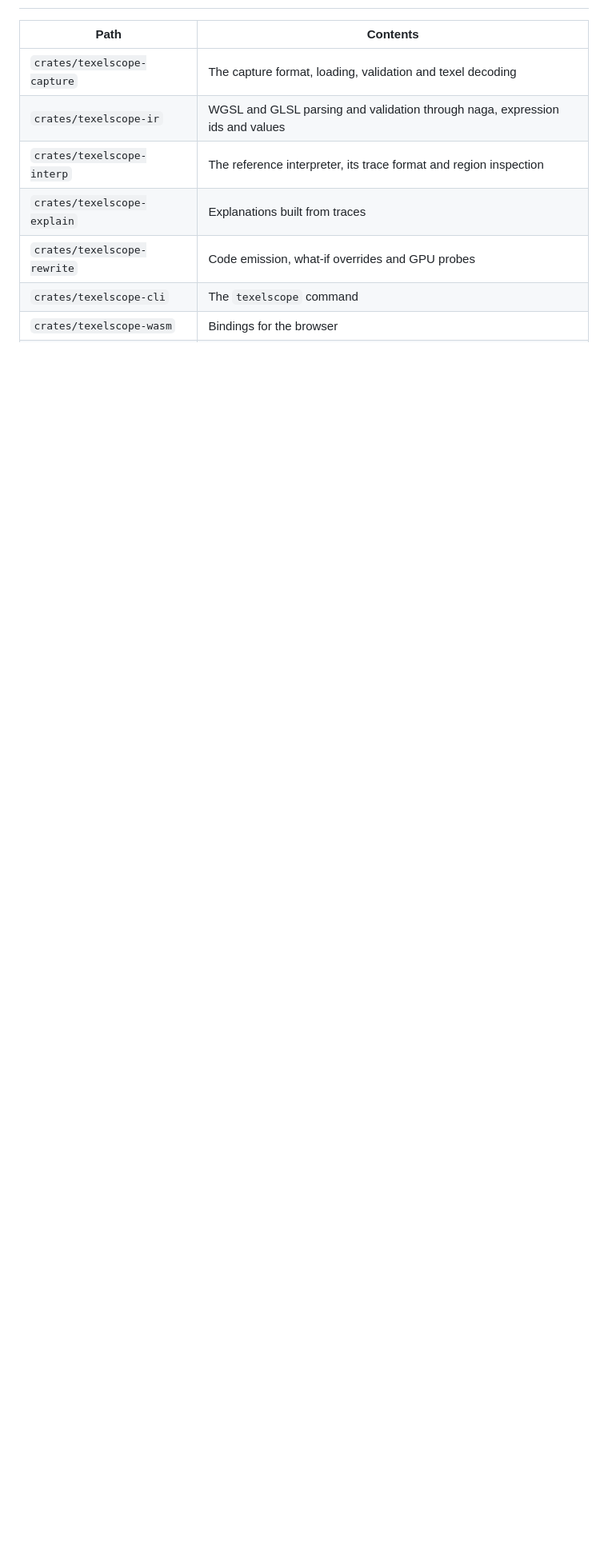
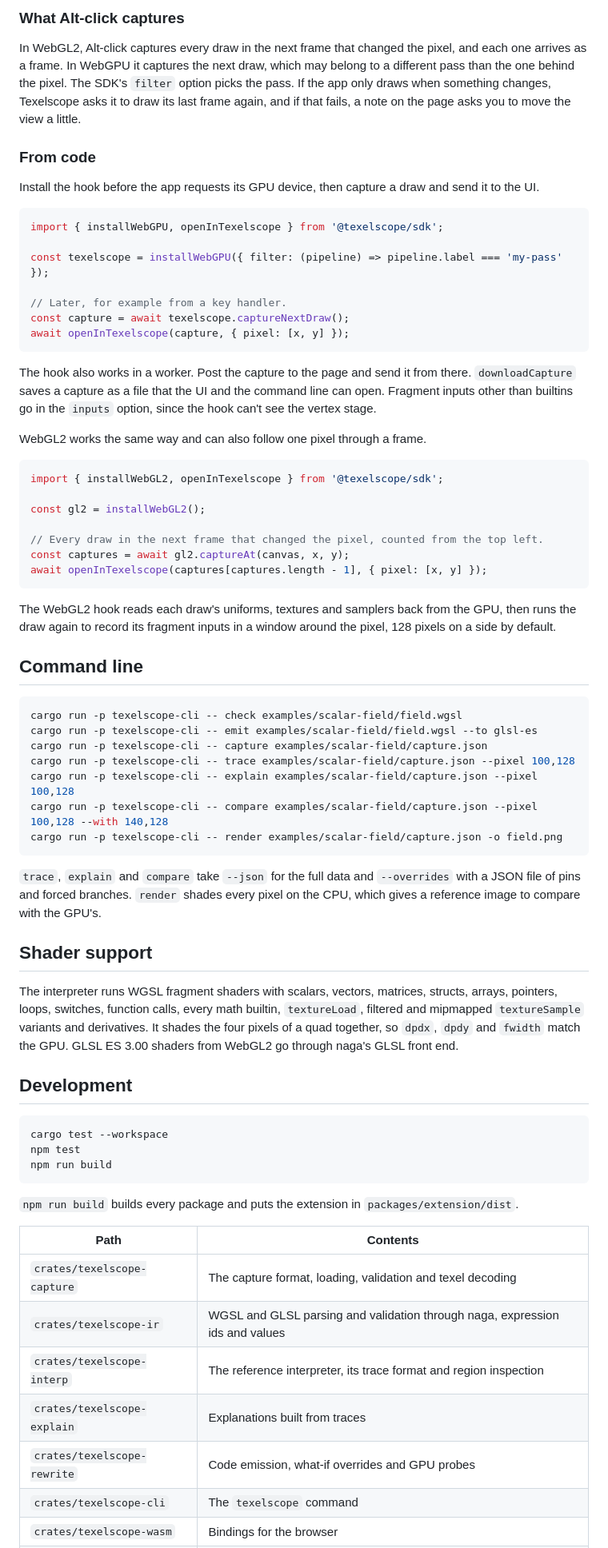
Before and after one commit to zbennett10/texelscope, a Markdown page: README.md, the part around one of its changes. Shown at 80% size. Drawn GitHub-style; blank space fills up the shorter version.

````diff
--- a/README.md
+++ b/README.md
@@ -25,3 +58,64 @@ The interpreter handles WGSL fragment shaders that use scalars, vectors, matrice
+### What Alt-click captures
+
+In WebGL2, Alt-click captures every draw in the next frame that changed the pixel, and each one arrives as a frame. In WebGPU it captures the next draw, which may belong to a different pass than the one behind the pixel. The SDK's `filter` option picks the pass. If the app only draws when something changes, Texelscope asks it to draw its last frame again, and if that fails, a note on the page asks you to move the view a little.
+
+### From code
+
+Install the hook before the app requests its GPU device, then capture a draw and send it to the UI.
+
+```ts
+import { installWebGPU, openInTexelscope } from '@texelscope/sdk';
+
+const texelscope = installWebGPU({ filter: (pipeline) => pipeline.label === 'my-pass' });
+
+// Later, for example from a key handler.
+const capture = await texelscope.captureNextDraw();
+await openInTexelscope(capture, { pixel: [x, y] });
+```
+
+The hook also works in a worker. Post the capture to the page and send it from there. `downloadCapture` saves a capture as a file that the UI and the command line can open. Fragment inputs other than builtins go in the `inputs` option, since the hook can't see the vertex stage.
+
+WebGL2 works the same way and can also follow one pixel through a frame.
+
+```ts
+import { installWebGL2, openInTexelscope } from '@texelscope/sdk';
+
+const gl2 = installWebGL2();
+
+// Every draw in the next frame that changed the pixel, counted from the top left.
+const captures = await gl2.captureAt(canvas, x, y);
+await openInTexelscope(captures[captures.length - 1], { pixel: [x, y] });
+```
+
+The WebGL2 hook reads each draw's uniforms, textures and samplers back from the GPU, then runs the draw again to record its fragment inputs in a window around the pixel, 128 pixels on a side by default.
+
+## Command line
+
+```sh
+cargo run -p texelscope-cli -- check examples/scalar-field/field.wgsl
+cargo run -p texelscope-cli -- emit examples/scalar-field/field.wgsl --to glsl-es
+cargo run -p texelscope-cli -- capture examples/scalar-field/capture.json
+cargo run -p texelscope-cli -- trace examples/scalar-field/capture.json --pixel 100,128
+cargo run -p texelscope-cli -- explain examples/scalar-field/capture.json --pixel 100,128
+cargo run -p texelscope-cli -- compare examples/scalar-field/capture.json --pixel 100,128 --with 140,128
+cargo run -p texelscope-cli -- render examples/scalar-field/capture.json -o field.png
+```
+
+`trace`, `explain` and `compare` take `--json` for the full data and `--overrides` with a JSON file of pins and forced branches. `render` shades every pixel on the CPU, which gives a reference image to compare with the GPU's.
+
+## Shader support
+
+The interpreter runs WGSL fragment shaders with scalars, vectors, matrices, structs, arrays, pointers, loops, switches, function calls, every math builtin, `textureLoad`, filtered and mipmapped `textureSample` variants and derivatives. It shades the four pixels of a quad together, so `dpdx`, `dpdy` and `fwidth` match the GPU. GLSL ES 3.00 shaders from WebGL2 go through naga's GLSL front end.
+
+## Development
+
+```sh
+cargo test --workspace
+npm test
+npm run build
+```
+
+`npm run build` builds every package and puts the extension in `packages/extension/dist`.
 
 | Path | Contents |
 |---|---|
````
Also changed, not shown: other parts of README.md (+48 -89 lines).
